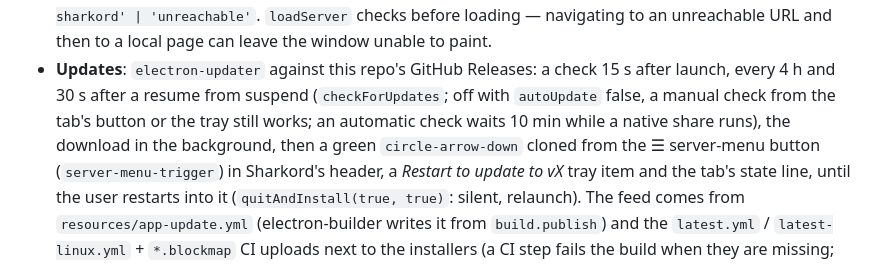
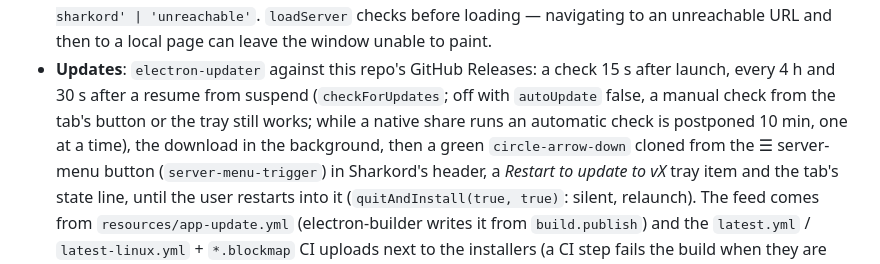
Before and after one commit to agrisci/sharkord-client, a Markdown page: AGENTS.md, the part around the change. Drawn GitHub-style.

Commit message:
Docs: the Windows update path is tested; one postponed check at a time

```diff
--- a/AGENTS.md
+++ b/AGENTS.md
@@ -85,8 +85,8 @@ belongs to rather than adding files.
   navigating to an unreachable URL and then to a local page can leave the window unable to paint.
 - **Updates**: `electron-updater` against this repo's GitHub Releases: a check 15 s
   after launch, every 4 h and 30 s after a resume from suspend (`checkForUpdates`; off with
-  `autoUpdate` false, a manual check from the tab's button or the tray still works; an automatic
-  check waits 10 min while a native share runs), the download in the background, then a green
+  `autoUpdate` false, a manual check from the tab's button or the tray still works; while a native
+  share runs an automatic check is postponed 10 min, one at a time), the download in the background, then a green
   `circle-arrow-down` cloned from the ☰ server-menu button (`server-menu-trigger`) in Sharkord's
   header, a *Restart to update to vX* tray item and the tab's state line, until the user restarts
   into it (`quitAndInstall(true, true)`: silent, relaunch). The feed comes from
```
Also changed, not shown: ROADMAP.md (+1 -1 lines).
